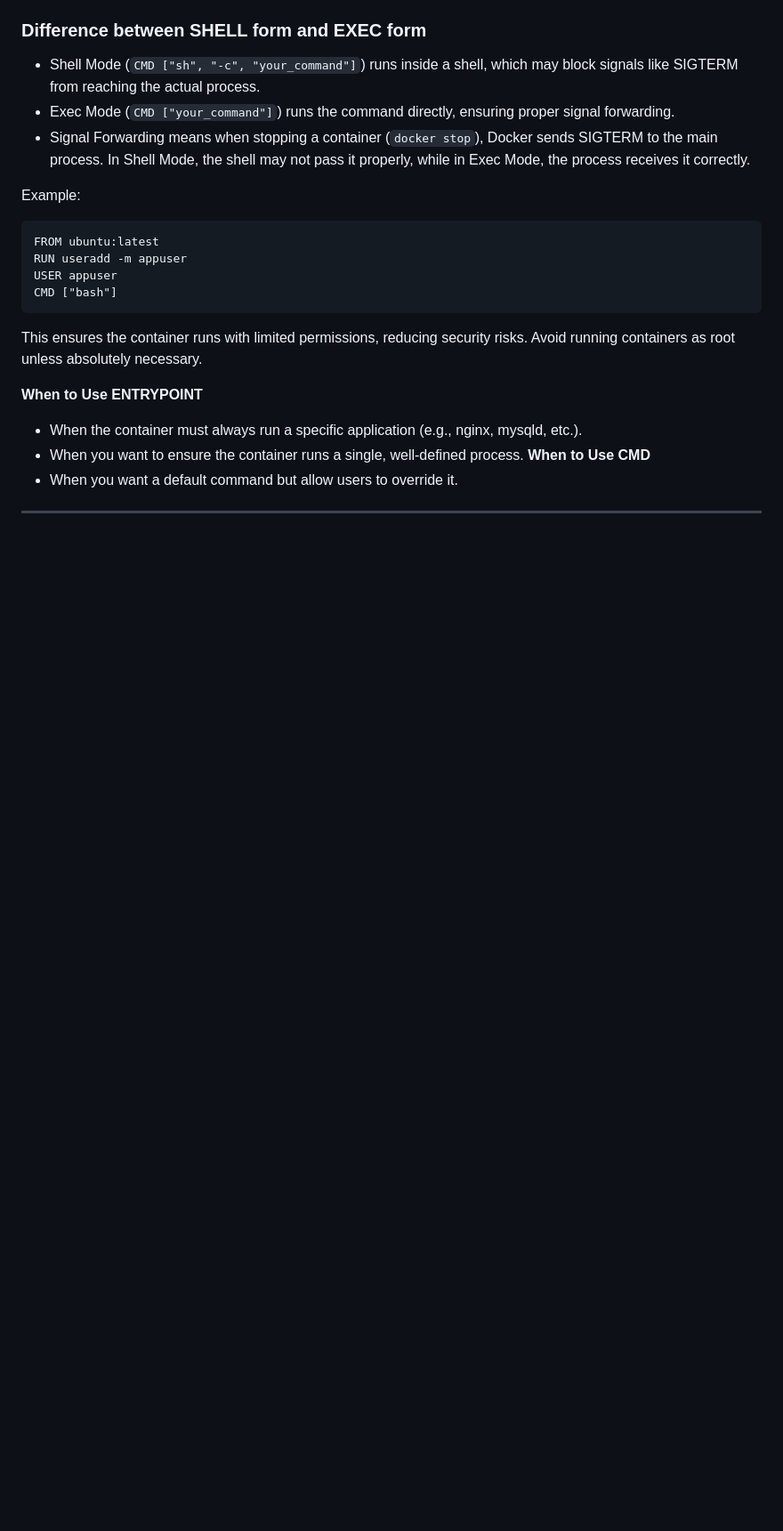
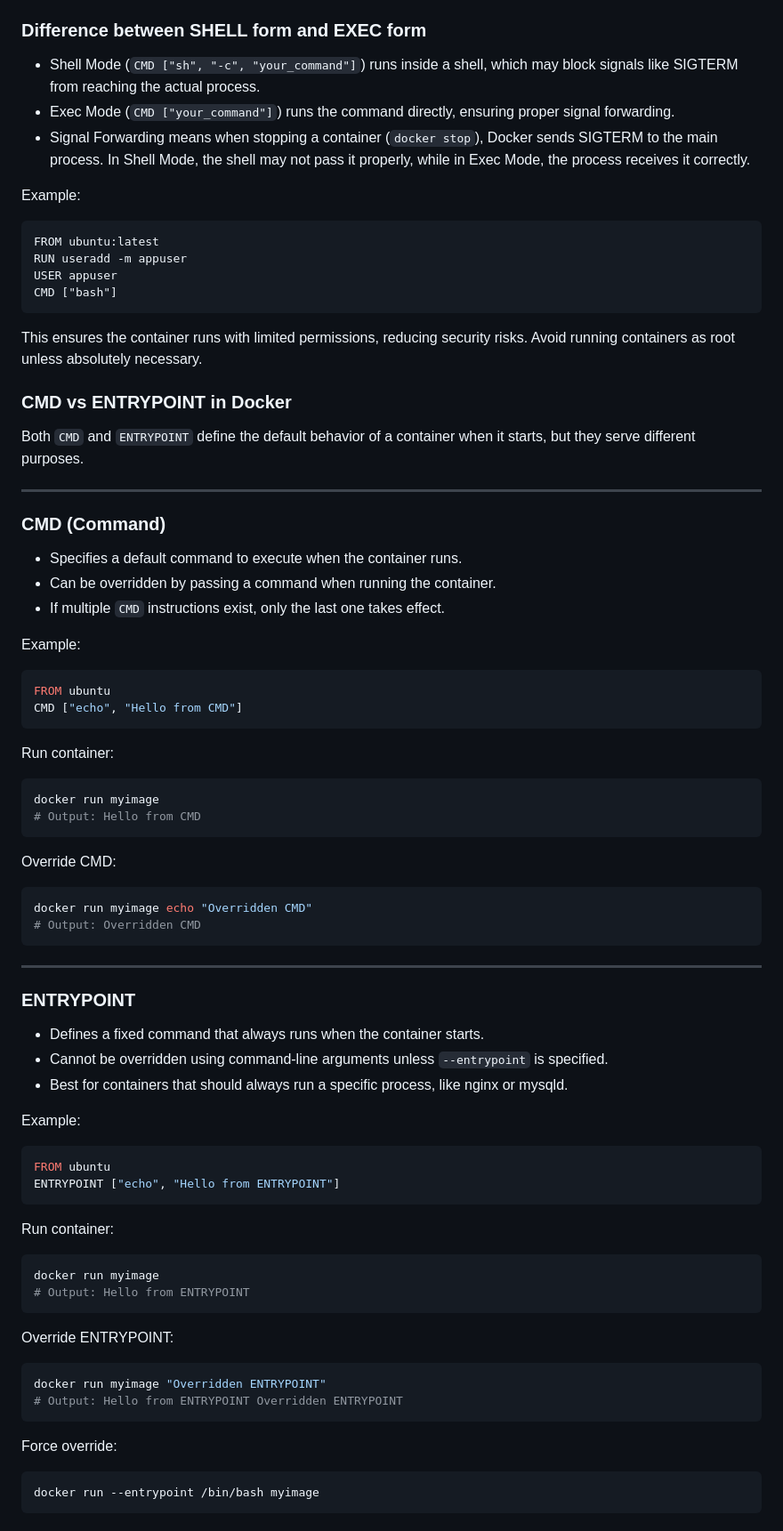
Before and after one commit to ullagallu-class/classes-index, a Markdown page: docker/day-2.md, the part around one of its changes. Shown at 89% size. GitHub-like rendering; blank space fills up the shorter version.

````diff
--- a/docker/day-2.md
+++ b/docker/day-2.md
@@ -37,8 +37,57 @@ CMD ["bash"]
 ```
 This ensures the container runs with limited permissions, reducing security risks. Avoid running containers as root unless absolutely necessary.
 
-**When to Use ENTRYPOINT**
-- When the container must always run a specific application (e.g., nginx, mysqld, etc.).
-- When you want to ensure the container runs a single, well-defined process.
-**When to Use CMD**
-- When you want a default command but allow users to override it.
+### CMD vs ENTRYPOINT in Docker
+
+Both `CMD` and `ENTRYPOINT` define the default behavior of a container when it starts, but they serve different purposes.
+
+---
+
+### CMD (Command)
+- Specifies a default command to execute when the container runs.
+- Can be overridden by passing a command when running the container.
+- If multiple `CMD` instructions exist, only the last one takes effect.
+
+Example:
+```dockerfile
+FROM ubuntu
+CMD ["echo", "Hello from CMD"]
+```
+Run container:
+```sh
+docker run myimage
+# Output: Hello from CMD
+```
+Override CMD:
+```sh
+docker run myimage echo "Overridden CMD"
+# Output: Overridden CMD
+```
+
+---
+
+### ENTRYPOINT
+- Defines a fixed command that always runs when the container starts.
+- Cannot be overridden using command-line arguments unless `--entrypoint` is specified.
+- Best for containers that should always run a specific process, like nginx or mysqld.
+
+Example:
+```dockerfile
+FROM ubuntu
+ENTRYPOINT ["echo", "Hello from ENTRYPOINT"]
+```
+Run container:
+```sh
+docker run myimage
+# Output: Hello from ENTRYPOINT
+```
+Override ENTRYPOINT:
+```sh
+docker run myimage "Overridden ENTRYPOINT"
+# Output: Hello from ENTRYPOINT Overridden ENTRYPOINT
+```
+Force override:
+```sh
+docker run --entrypoint /bin/bash myimage
+```
+
````
Also changed, not shown: other parts of docker/day-2.md (+43 -3 lines).
